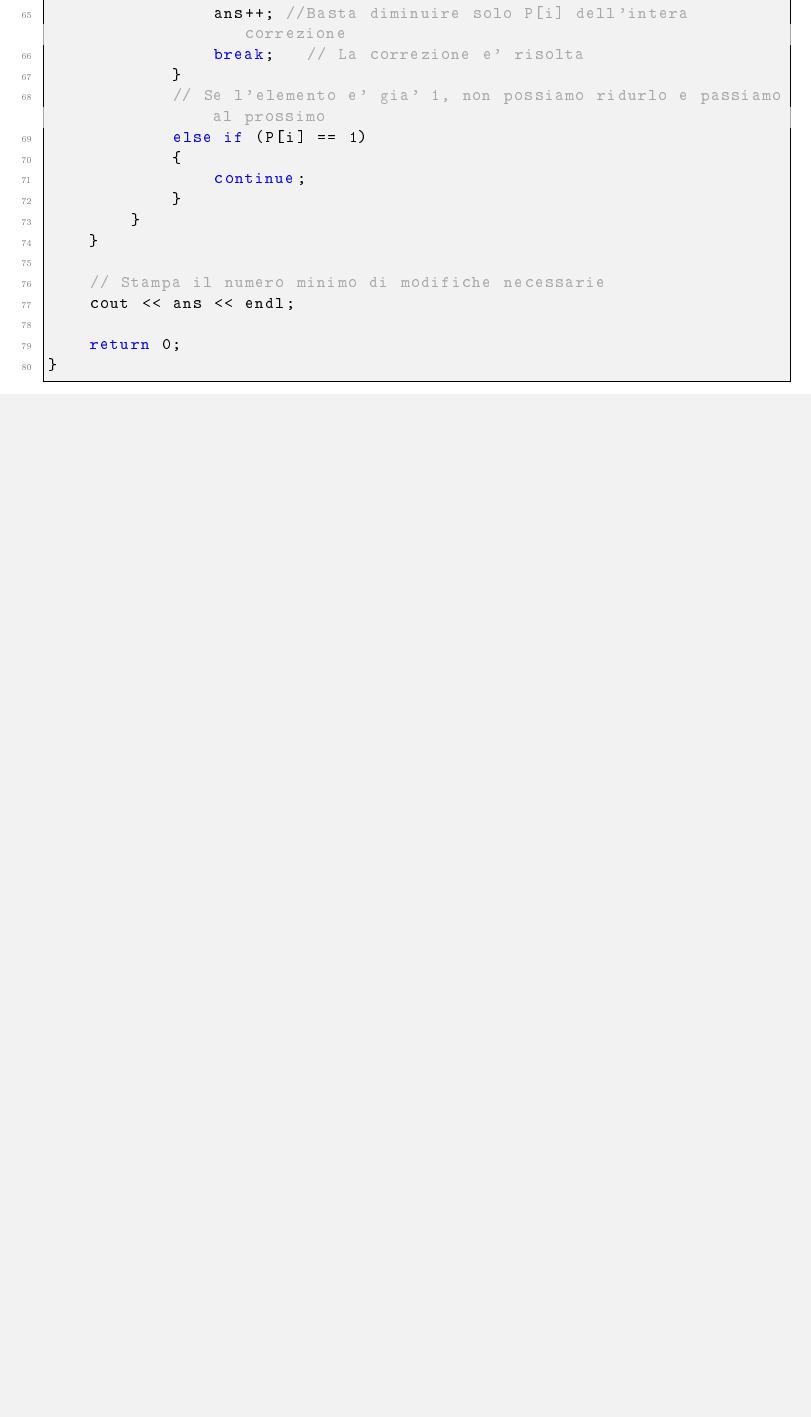
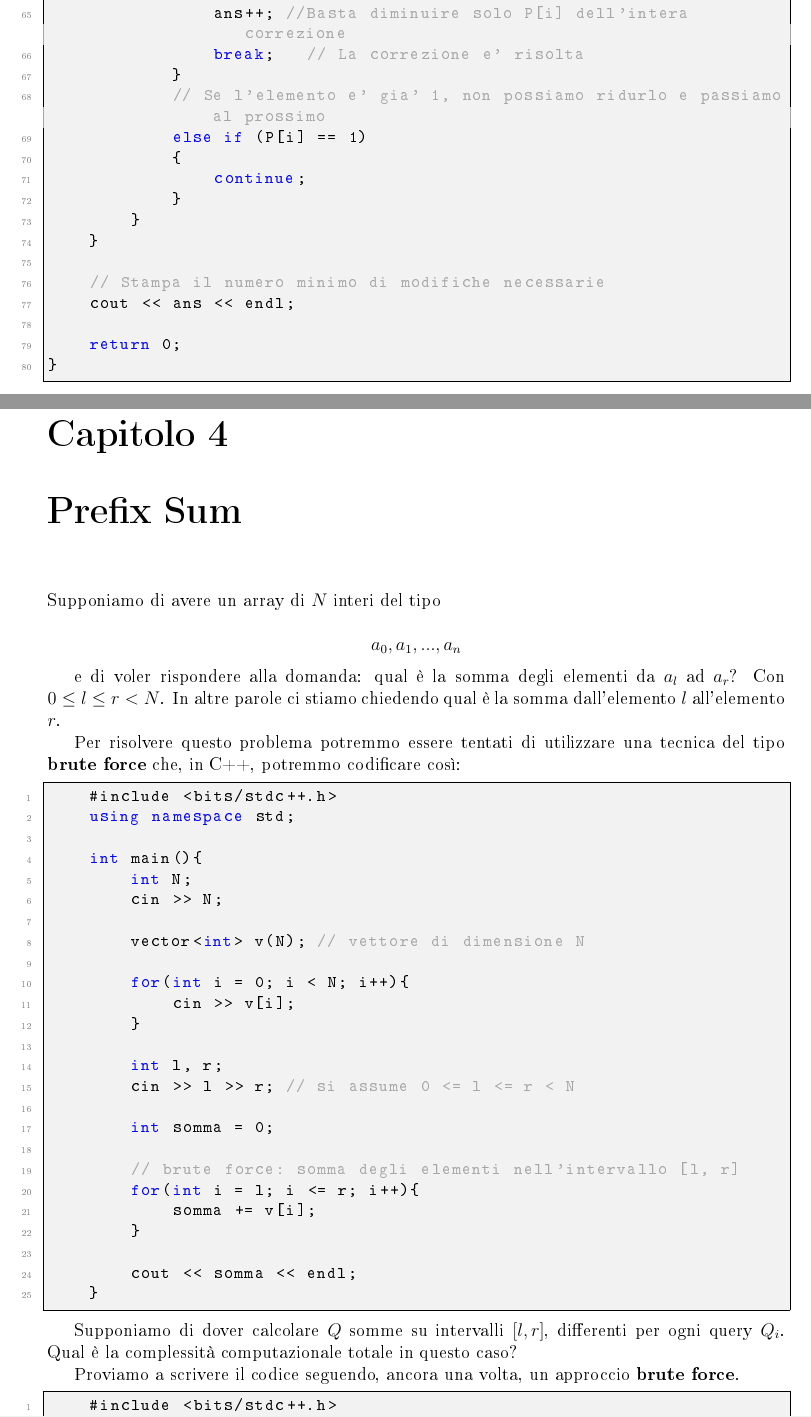
Before and after one commit to IannielloAntonio/Olimpiadi-di-Informatica, a LaTeX document (Libro/Preparazione alle olimpiadi.tex, which reads Libro/TeX_files/4 - Prefix Sum.tex): part of page 75 of 113 before the commit and two parts of pages 75 and 76 of 117 after it, the two joined at a grey line, cut so that both start at the same text, the shorter picture padded with empty space. The pictures show the PDF file Libro/Preparazione alle olimpiadi.pdf that the author committed with the source.

Commit message:
aggiunta prefix section

```diff
--- /dev/null
+++ b/Libro/TeX_files/4 - Prefix Sum.tex
@@ -0,0 +1,81 @@
+% !TEX root = ../Preparazione alle olimpiadi.tex
+
+\chapter{Prefix Sum}
+
+Supponiamo di avere un array di $N$ interi del tipo
+
+\begin{equation*}
+	a_0, a_1, ... , a_n
+\end{equation*}
+
+e di voler rispondere alla domanda: qual è la somma degli elementi da $a_l$ ad $a_r$? Con $0 \le l \le r < N$.
+In altre parole ci stiamo chiedendo qual è la somma dall'elemento $l$ all'elemento $r$.
+
+Per risolvere questo problema potremmo essere tentati di utilizzare una tecnica del tipo \textbf{brute force} che, in C++, potremmo codificare così:
+
+\begin{lstlisting}[language=C++]
+	#include <bits/stdc++.h>
+	using namespace std;
+
+	int main(){
+		int N;
+		cin >> N;
+
+		vector<int> v(N); // vettore di dimensione N
+
+		for(int i = 0; i < N; i++){
+			cin >> v[i];
+		}
+
+		int l, r;
+		cin >> l >> r; // si assume 0 <= l <= r < N
+
+		int somma = 0;
+
+		// brute force: somma degli elementi nell'intervallo [l, r]
+		for(int i = l; i <= r; i++){
+			somma += v[i];
+		}
+
+		cout << somma << endl;
+	}
+\end{lstlisting}
+
+Supponiamo di dover calcolare $Q$ somme su intervalli $[l, r]$,
+differenti per ogni query $Q_i$. Qual è la complessità computazionale totale in questo caso?
+
+Proviamo a scrivere il codice seguendo, ancora una volta, un approccio \textbf{brute force}.
+
+\begin{lstlisting}[language=C++]
+	#include <bits/stdc++.h>
+	using namespace std;
+
+	int main(){
+		int N;
+		cin >> N;
+
+		vector<int> v(N); // vettore di dimensione N
+		for(int i = 0; i < N; i++){
+			cin >> v[i];
+		}
+
+		int Q;
+		cin >> Q; // numero di query
+
+		for(int q = 0; q < Q; q++){
+			int l, r;
+			cin >> l >> r; // si assume 0 <= l <= r < N
+
+			int somma = 0;
+			for(int i = l; i <= r; i++){
+				somma += v[i]; // brute force: somma degli elementi nell'intervallo [l, r]
+			}
+
+			cout << somma << endl;
+		}
+
+		return 0;
+	}
+\end{lstlisting}
+\bigskip
+\noindent \textbf{Costo Computazionale}: \\
@@ -0,0 +89,4 @@
+Pertanto, la complessità computazionale totale è:
+
+\begin{equation*}
+	O(Q) \cdot O(N) = O(Q \cdot N)
@@ -0,0 +102 @@
+	S[i] = v[0] + v[1] + \dots + v[i] \quad \text{per } i = 0, 1, \dots, N-1
@@ -0,0 +111 @@
+		S[r] - S[l-1], & \text{se } l > 0
@@ -0,0 +118 @@
+	S[r] - S[l-1]
@@ -0,0 +134,11 @@
+\begin{lstlisting}[language=C++]
+	#include <bits/stdc++.h>
+	using namespace std;
+
+	int main(){
+		int N;
+		cin >> N;
+
+		vector<int> v(N); // vettore di dimensione N
+		for(int i = 0; i < N; i++){
+			cin >> v[i];
@@ -0,0 +151,24 @@
+		for(int i = 1; i < N; i++){
+			prefix[i] = v[i] + prefix[i-1]; // sommo l'elemento corrente v[i] con la somma precedente
+		}
+
+		// Una volta costruito prefix, la somma di un intervallo [l, r] si calcola in O(1)
+		int Q;
+		cin >> Q;
+
+		for(int q = 0; q < Q; q++){
+			int l, r;
+			cin >> l >> r;
+
+			int somma;
+			if(l == 0)
+				somma = prefix[r]; // se l = 0, la somma e' prefix[r]
+			else
+				somma = prefix[r] - prefix[l-1]; // altrimenti sottraggo prefix[l-1]
+
+			cout << somma << endl;
+		}
+
+		return 0;
+	}
+\end{lstlisting}
@@ -0,0 +186,4 @@
+Pertanto, la complessità computazionale totale è:
+
+\begin{equation*}
+	O(N) + O(Q) = O(N + Q)
```
Also changed, not shown: Libro/Preparazione alle olimpiadi.tex (+1 -0 lines), Libro/Preparazione alle olimpiadi.pdf, Libro/TeX_files/4 - Prefix Sum.tex (82 more changed lines), 11 other files.
